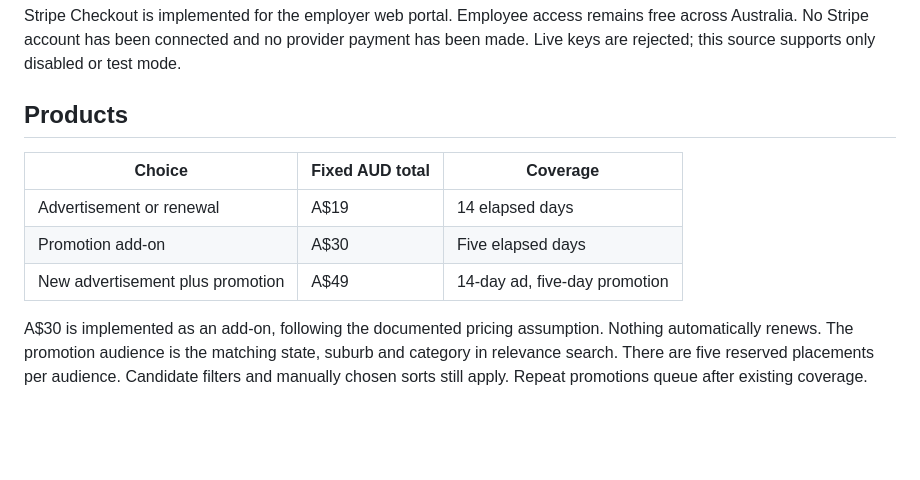
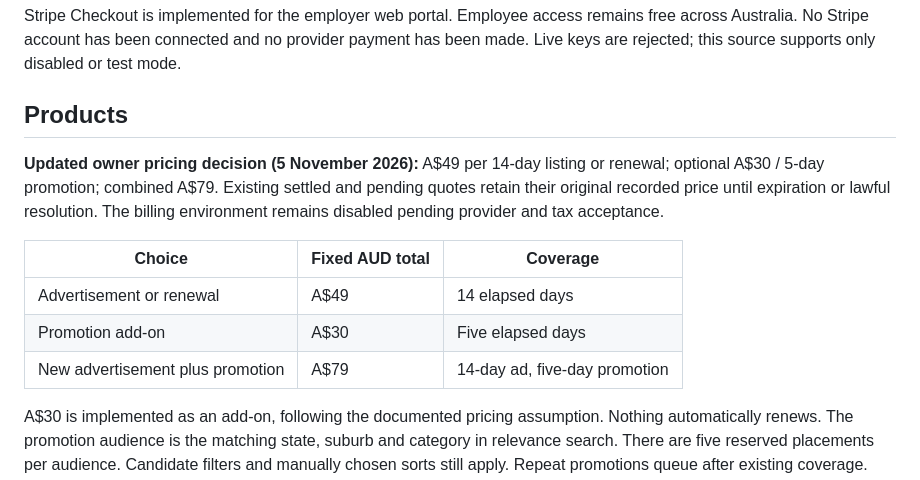
Before and after one commit to BSaumil/NUA-CREW, a Markdown page: docs/STRIPE_SETUP.md, the part around the change. GitHub-like rendering; blank space fills up the shorter version.

Commit message:
docs: align employer pricing to A$49 per 14 days and A$79 combination

```diff
--- a/docs/STRIPE_SETUP.md
+++ b/docs/STRIPE_SETUP.md
@@ -4,11 +4,13 @@ Stripe Checkout is implemented for the employer web portal. Employee access rema
 
 ## Products
 
+**Updated owner pricing decision (5 November 2026):** A$49 per 14-day listing or renewal; optional A$30 / 5-day promotion; combined A$79. Existing settled and pending quotes retain their original recorded price until expiration or lawful resolution. The billing environment remains disabled pending provider and tax acceptance.
+
 | Choice | Fixed AUD total | Coverage |
 | --- | --- | --- |
-| Advertisement or renewal | A$19 | 14 elapsed days |
+| Advertisement or renewal | A$49 | 14 elapsed days |
 | Promotion add-on | A$30 | Five elapsed days |
-| New advertisement plus promotion | A$49 | 14-day ad, five-day promotion |
+| New advertisement plus promotion | A$79 | 14-day ad, five-day promotion |
 
 A$30 is implemented as an add-on, following the documented pricing assumption. Nothing automatically renews. The promotion audience is the matching state, suburb and category in relevance search. There are five reserved placements per audience. Candidate filters and manually chosen sorts still apply. Repeat promotions queue after existing coverage. Paid ad coverage must span the full promotion.
 
```
